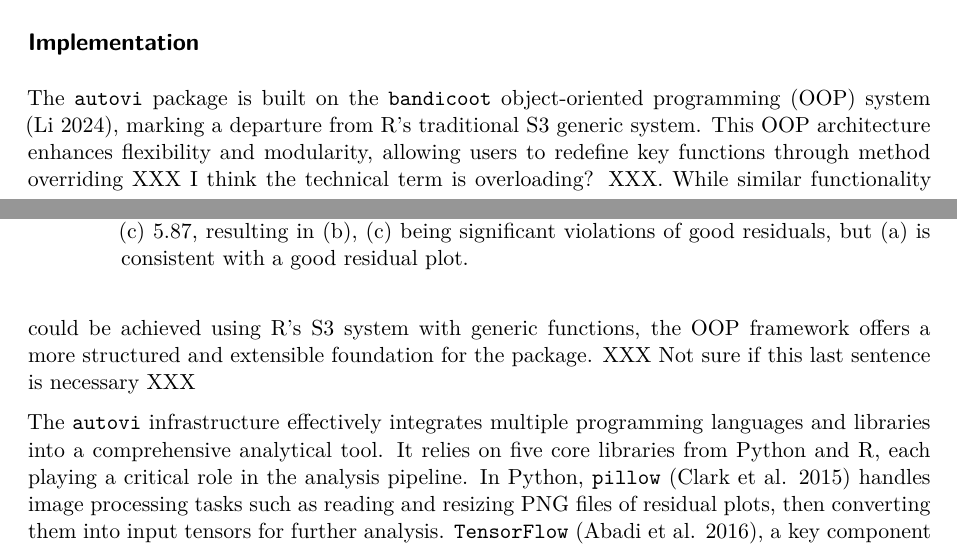
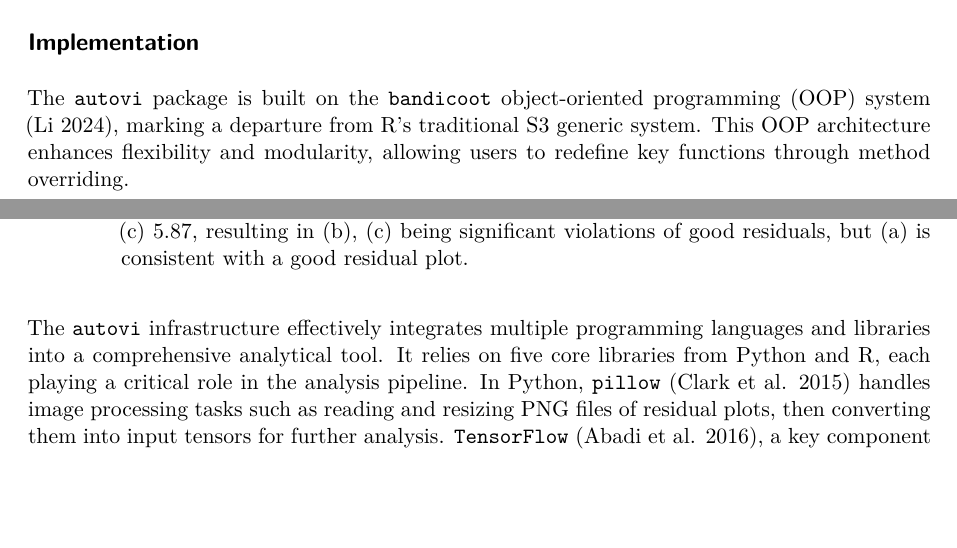
Before and after one commit to TengMCing/autovi_paper, a Quarto document (autovi_paper.qmd): two parts of pages 3 and 4 of 12, joined at a grey line, cut so that both start at the same text, the shorter picture padded with empty space. Rendered offline with R 4.5, knitr and Pandoc in place of Quarto, then LaTeX, with nearby package versions; drawn as R Markdown's standard PDF in place of the format the file asks for; some code elsewhere in the file could not run offline.

Commit message:
update implementation details

```diff
--- a/autovi_paper.qmd
+++ b/autovi_paper.qmd
@@ -193,7 +193,7 @@ p1 + p2 + p3 + plot_layout(ncol=3)
 
 ## Implementation {#sec-autovi-implementation}
 
-The `autovi` package is built on the `bandicoot` object-oriented programming (OOP) system [@bandicoot], marking a departure from R’s traditional S3 generic system. This OOP architecture enhances flexibility and modularity, allowing users to redefine key functions through method overriding XXX I think the technical term is overloading? XXX. While similar functionality could be achieved using R’s S3 system with generic functions, the OOP framework offers a more structured and extensible foundation for the package. XXX Not sure if this last sentence is necessary XXX
+The `autovi` package is built on the `bandicoot` object-oriented programming (OOP) system [@bandicoot], marking a departure from R’s traditional S3 generic system. This OOP architecture enhances flexibility and modularity, allowing users to redefine key functions through method overriding.
 
 The `autovi` infrastructure effectively integrates multiple programming languages and libraries into a comprehensive analytical tool. It relies on five core libraries from Python and R, each playing a critical role in the analysis pipeline. In Python, `pillow` [@clark2015pillow] handles image processing tasks such as reading and resizing PNG files of residual plots, then converting them into input tensors for further analysis. `TensorFlow` [@abadi2016tensorflow], a key component of modern machine learning, is used to predict the VSS of these plots using a pre-trained convolutional neural network.
 
```
Also changed, not shown: autovi_paper.tex, autovi_paper_files/figure-pdf/fig-autovi-plot-resid-1.pdf, autovi_paper_files/figure-pdf/fig-autovi-rank-plot-1.pdf, autovi_paper_files/figure-pdf/fig-autovi-summary-plot-option-1.pdf, autovi_paper_files/figure-pdf/fig-plot-pair-1.pdf, autovi_paper_files/figure-pdf/fig-summary-plot-1.pdf, autovi_paper_files/figure-pdf/fig-three-examples-1.pdf.
